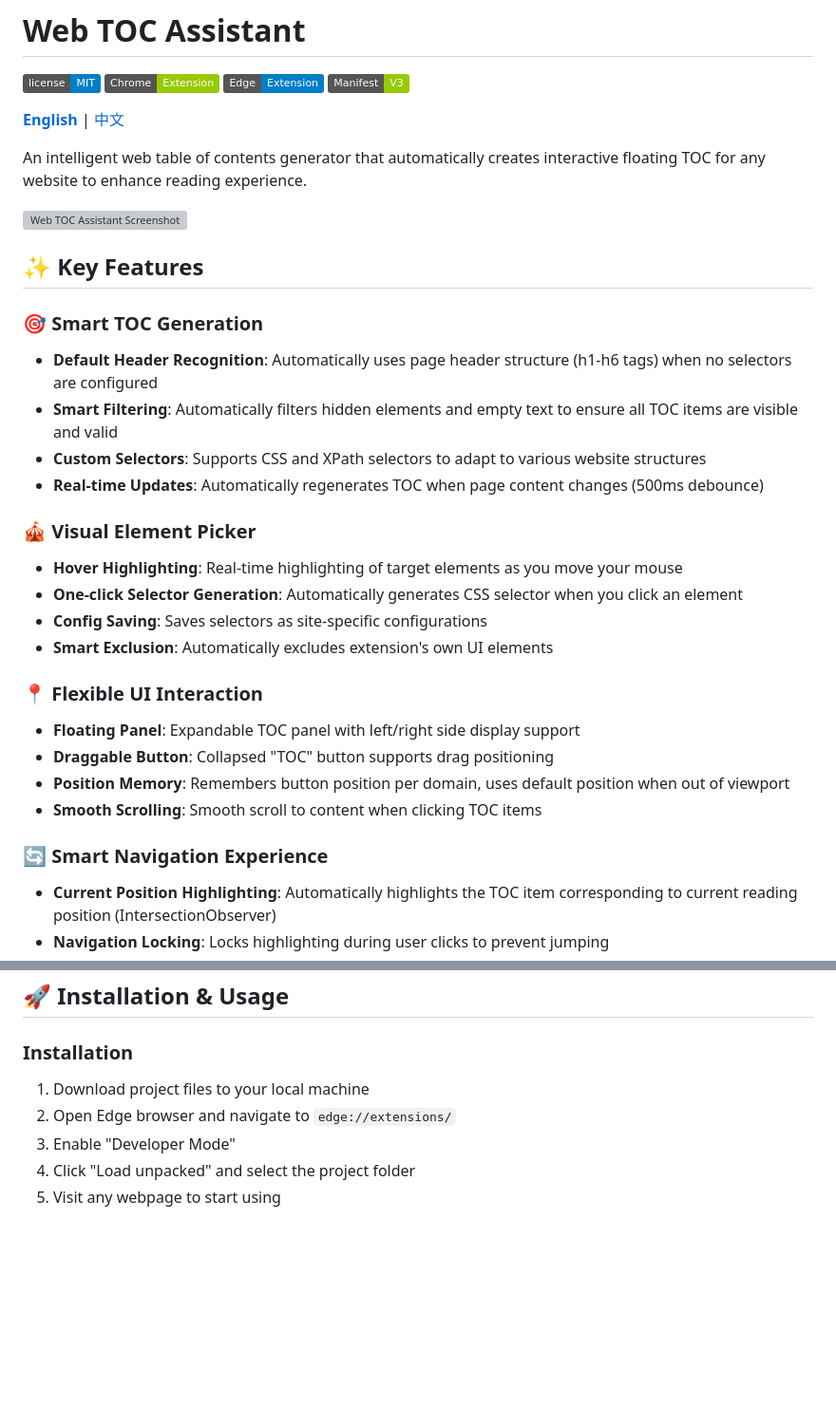
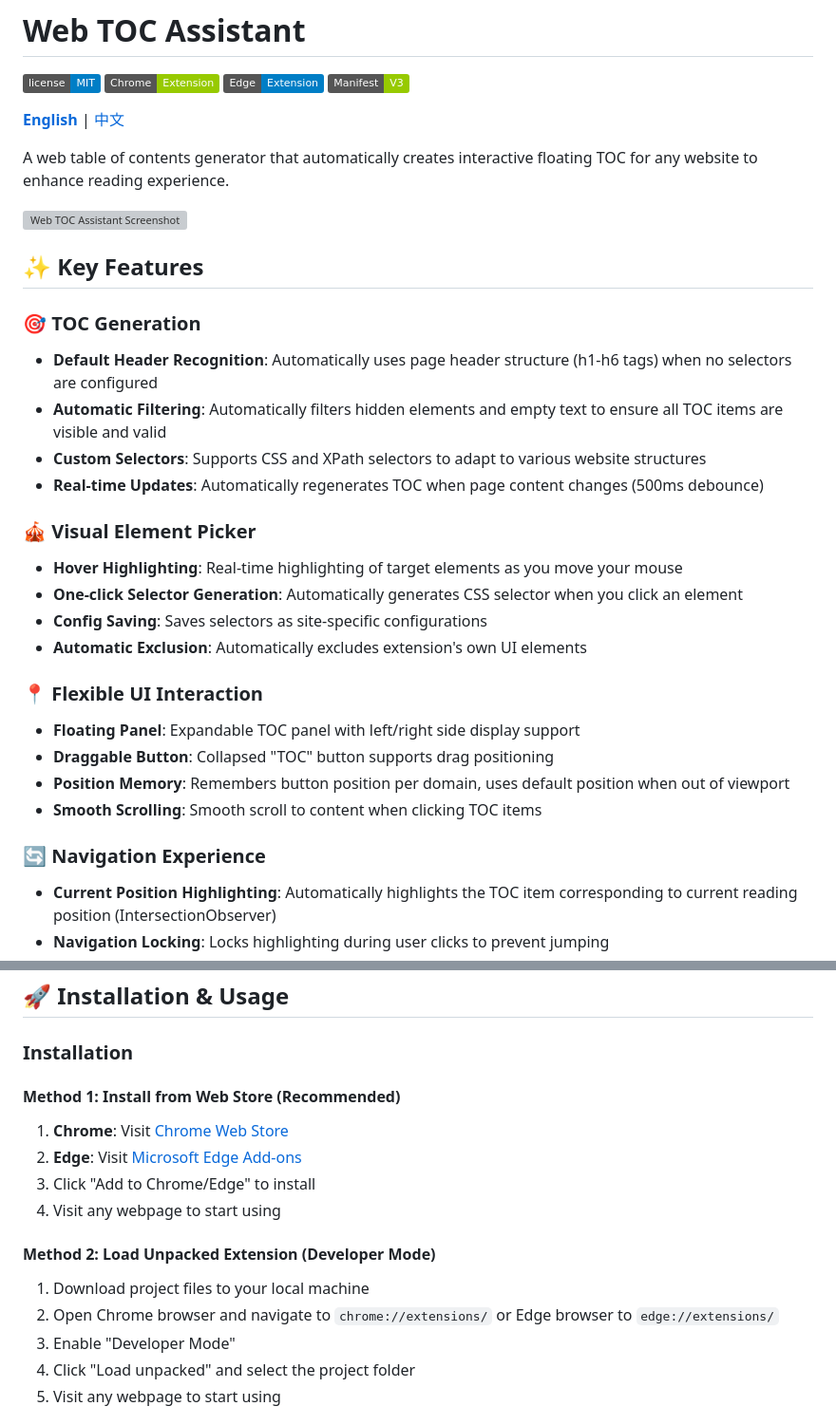
Before and after one commit to BingqiangZhou/WebContentOutline-BrowserExtension, a Markdown page: README.md, 2 parts joined by grey strips. Shown at 95% size. Rendered like a GitHub page; badges without logos; blank space fills up the shorter version; grey boxes are pictures that could not be loaded.

```diff
--- a/README.md
+++ b/README.md
@@ -7,7 +7,7 @@
 
 **[English](README.md)** | [中文](README_CN.md)
 
-An intelligent web table of contents generator that automatically creates interactive floating TOC for any website to enhance reading experience.
+A web table of contents generator that automatically creates interactive floating TOC for any website to enhance reading experience.
 
 <p align="left">
   <img src="dist/descriptions/Gemini_Generated_screenshots1280x800.png" alt="Web TOC Assistant Screenshot" width="800"/>
@@ -15,9 +15,9 @@ An intelligent web table of contents generator that automatically creates intera
 
 ## ✨ Key Features
 
-### 🎯 Smart TOC Generation
+### 🎯 TOC Generation
 - **Default Header Recognition**: Automatically uses page header structure (h1-h6 tags) when no selectors are configured
-- **Smart Filtering**: Automatically filters hidden elements and empty text to ensure all TOC items are visible and valid
+- **Automatic Filtering**: Automatically filters hidden elements and empty text to ensure all TOC items are visible and valid
 - **Custom Selectors**: Supports CSS and XPath selectors to adapt to various website structures
 - **Real-time Updates**: Automatically regenerates TOC when page content changes (500ms debounce)
 
@@ -25,7 +25,7 @@ An intelligent web table of contents generator that automatically creates intera
 - **Hover Highlighting**: Real-time highlighting of target elements as you move your mouse
 - **One-click Selector Generation**: Automatically generates CSS selector when you click an element
 - **Config Saving**: Saves selectors as site-specific configurations
-- **Smart Exclusion**: Automatically excludes extension's own UI elements
+- **Automatic Exclusion**: Automatically excludes extension's own UI elements
 
 ### 📍 Flexible UI Interaction
 - **Floating Panel**: Expandable TOC panel with left/right side display support
@@ -33,7 +33,7 @@ An intelligent web table of contents generator that automatically creates intera
 - **Position Memory**: Remembers button position per domain, uses default position when out of viewport
 - **Smooth Scrolling**: Smooth scroll to content when clicking TOC items
 
-### 🔄 Smart Navigation Experience
+### 🔄 Navigation Experience
 - **Current Position Highlighting**: Automatically highlights the TOC item corresponding to current reading position (IntersectionObserver)
 - **Navigation Locking**: Locks highlighting during user clicks to prevent jumping
 - **State Recovery**: Automatically restores highlight state after page changes
@@ -53,8 +53,17 @@ An intelligent web table of contents generator that automatically creates intera
 
 ### Installation
 
+#### Method 1: Install from Web Store (Recommended)
+
+1. **Chrome**: Visit [Chrome Web Store](https://chromewebstore.google.com/detail/fnicpbioofepnfgpdhggjmhjalogbgcn)
+2. **Edge**: Visit [Microsoft Edge Add-ons](https://microsoftedge.microsoft.com/addons/detail/jejjhfkmfdlccdbifpihkepaabcdlijc)
+3. Click "Add to Chrome/Edge" to install
+4. Visit any webpage to start using
+
+#### Method 2: Load Unpacked Extension (Developer Mode)
+
 1. Download project files to your local machine
-2. Open Edge browser and navigate to `edge://extensions/`
+2. Open Chrome browser and navigate to `chrome://extensions/` or Edge browser to `edge://extensions/`
 3. Enable "Developer Mode"
 4. Click "Load unpacked" and select the project folder
 5. Visit any webpage to start using
```
Also changed, not shown: README_CN.md (+15 -6 lines).
